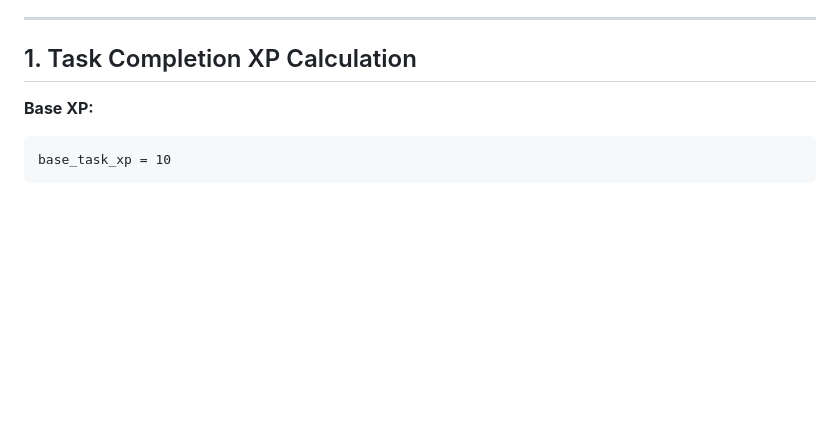
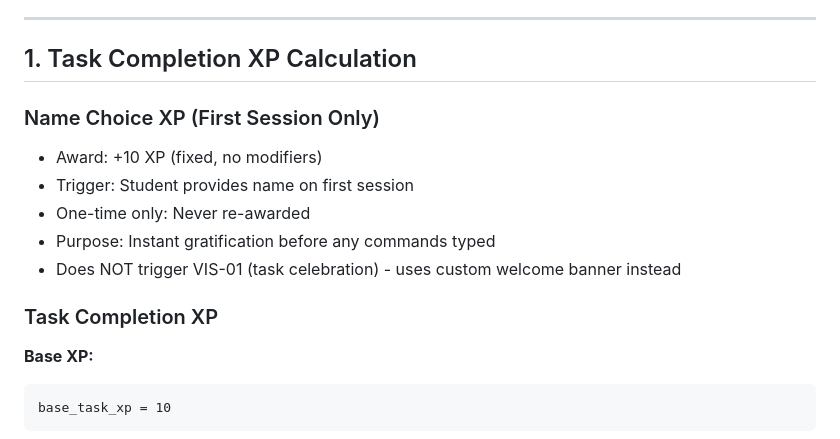
Before and after one commit to bradydward/claude-code-101, a Markdown page: docs/claude/game-mechanics.md, the part around the change. Drawn GitHub-style; blank space fills up the shorter version.

Commit message:
docs(02-02): add name choice XP formula to game-mechanics.md
- Add 'Name Choice XP' subsection under Task Completion XP Calculation
- Formula: +10 XP (fixed, no modifiers)
- One-time award when student provides name on first session
- Does not trigger VIS-01 (uses custom welcome banner)
- Makes name XP formula authoritative alongside other XP sources

````diff
--- a/docs/claude/game-mechanics.md
+++ b/docs/claude/game-mechanics.md
@@ -5,6 +5,16 @@ This document provides AUTHORITATIVE formulas for all game mechanics. When in do
 ---
 
 ## 1. Task Completion XP Calculation
+
+### Name Choice XP (First Session Only)
+
+- Award: +10 XP (fixed, no modifiers)
+- Trigger: Student provides name on first session
+- One-time only: Never re-awarded
+- Purpose: Instant gratification before any commands typed
+- Does NOT trigger VIS-01 (task celebration) - uses custom welcome banner instead
+
+### Task Completion XP
 
 **Base XP:**
 ```
````
